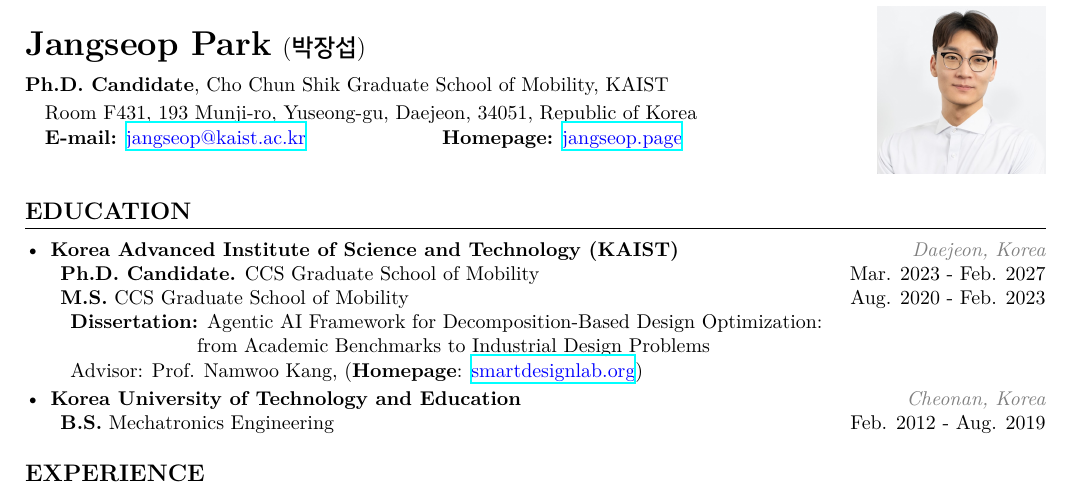
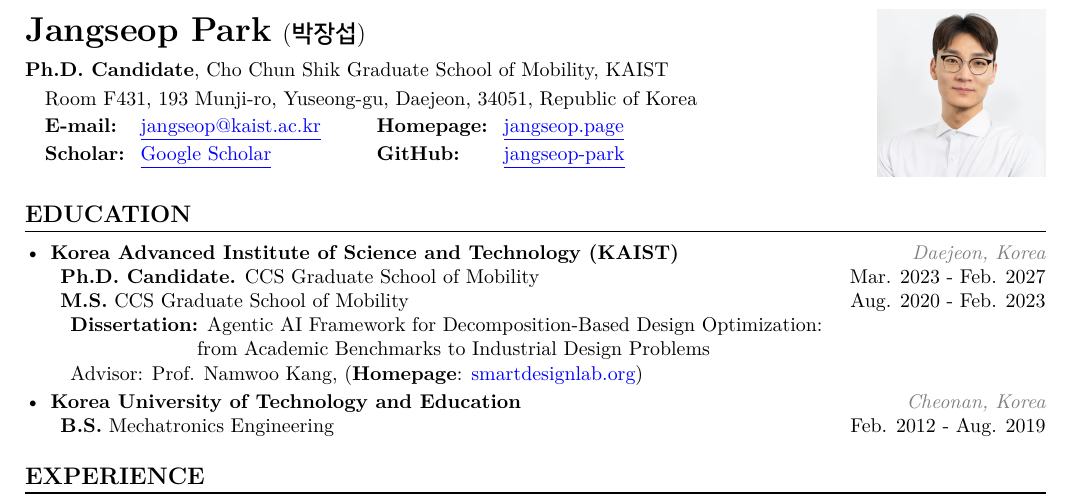
Before and after one commit to jangseop-park/jangseop-park.github.io, a LaTeX CV (cv/cv.tex): part of page 1 of 3, cut so that both start at the same text. Compiled offline with XeLaTeX; a missing font is replaced by an installed copy or a similar font.

Commit message:
CV: add Scholar and GitHub links, and underline every link
The contact line now carries four links in a 2x2 tabular instead of two
separated by a hand-tuned \hspace, which would not have held up with
four entries.

Each link is underlined so it reads as a link without spelling out
https://, and hypersetup{hidelinks} drops hyperref's default blue
boxes — they were doubling up with the underline on screen and vanish
in print anyway.

Co-Authored-By: Claude Opus 5 <noreply@anthropic.com>

```diff
--- a/cv/cv.tex
+++ b/cv/cv.tex
@@ -3,6 +3,7 @@
 \usepackage[margin=1.5cm]{geometry}
 \usepackage{enumitem}
 \usepackage{hyperref}
+\hypersetup{hidelinks}  % 링크 테두리 제거 (색/밑줄로만 표시)
 \usepackage{xcolor}
 \usepackage{graphicx}
 \usepackage{xltxtra}
@@ -45,7 +46,12 @@
     \end{minipage}
     \begin{minipage}{\linewidth}
     \vspace{2pt}
-    \hspace{10pt}\textbf{E-mail:} \href{mailto:jangseop@kaist.ac.kr}{\textcolor{blue}{jangseop@kaist.ac.kr}}\hspace{65pt} \textbf{Homepage:} \href{https://jangseop.page}{\textcolor{blue}{jangseop.page}}
+    \hspace{10pt}\begin{tabular}{@{}l@{\hspace{8pt}}l@{\hspace{28pt}}l@{\hspace{8pt}}l@{}}
+    \textbf{E-mail:}  & \href{mailto:jangseop@kaist.ac.kr}{\textcolor{blue}{\underline{jangseop@kaist.ac.kr}}}
+                      & \textbf{Homepage:} & \href{https://jangseop.page}{\textcolor{blue}{\underline{jangseop.page}}} \\[2pt]
+    \textbf{Scholar:} & \href{https://scholar.google.com/citations?user=67ZMHSAAAAAJ&hl=en}{\textcolor{blue}{\underline{Google Scholar}}}
+                      & \textbf{GitHub:}   & \href{https://github.com/jangseop-park}{\textcolor{blue}{\underline{jangseop-park}}}
+    \end{tabular}
     \end{minipage}
 \end{minipage}
 \hfill
```
Also changed, not shown: assets/cv.pdf, cv/cv.pdf.
